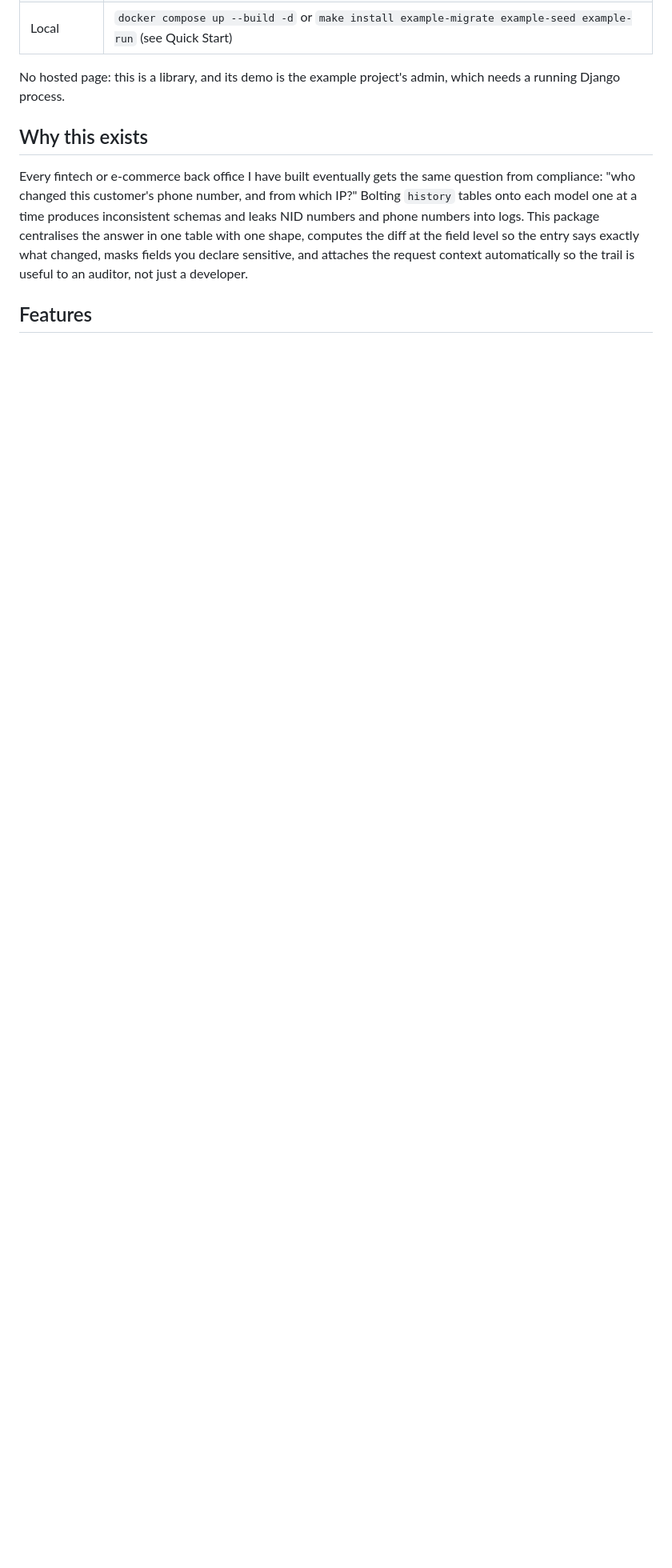
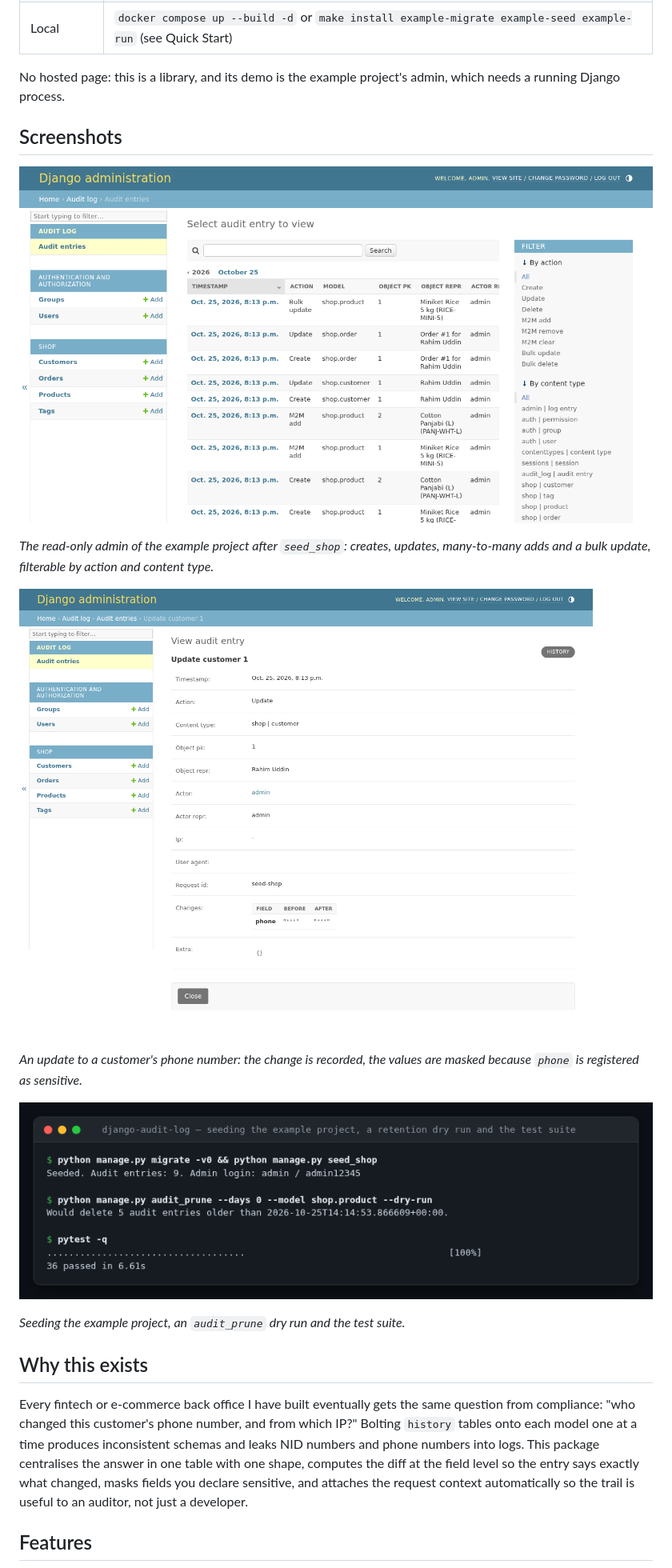
Before and after one commit to AkibUllah/django-audit-log, a Markdown page: README.md, the part around one of its changes. Shown at 80% size. GitHub-like rendering; pictures changed too: docs/images/admin-entry.png (added), docs/images/admin-list.png (added), docs/images/cli.png (added); blank space fills up the shorter version.

Commit message:
docs: add screenshots, CodeQL and release badges, link roadmap issues

```diff
--- a/README.md
+++ b/README.md
@@ -17,6 +19,20 @@ Reusable Django app that records who changed what, when and from where: field-le
 | Local | `docker compose up --build -d` or `make install example-migrate example-seed example-run` (see Quick Start) |
 
 No hosted page: this is a library, and its demo is the example project's admin, which needs a running Django process.
+
+## Screenshots
+
+![Audit entries in the admin](docs/images/admin-list.png)
+
+*The read-only admin of the example project after `seed_shop`: creates, updates, many-to-many adds and a bulk update, filterable by action and content type.*
+
+![A masked update entry](docs/images/admin-entry.png)
+
+*An update to a customer's phone number: the change is recorded, the values are masked because `phone` is registered as sensitive.*
+
+![Command line](docs/images/cli.png)
+
+*Seeding the example project, an `audit_prune` dry run and the test suite.*
 
 ## Why this exists
 
```
Also changed, not shown: other parts of README.md (+7 -5 lines).
